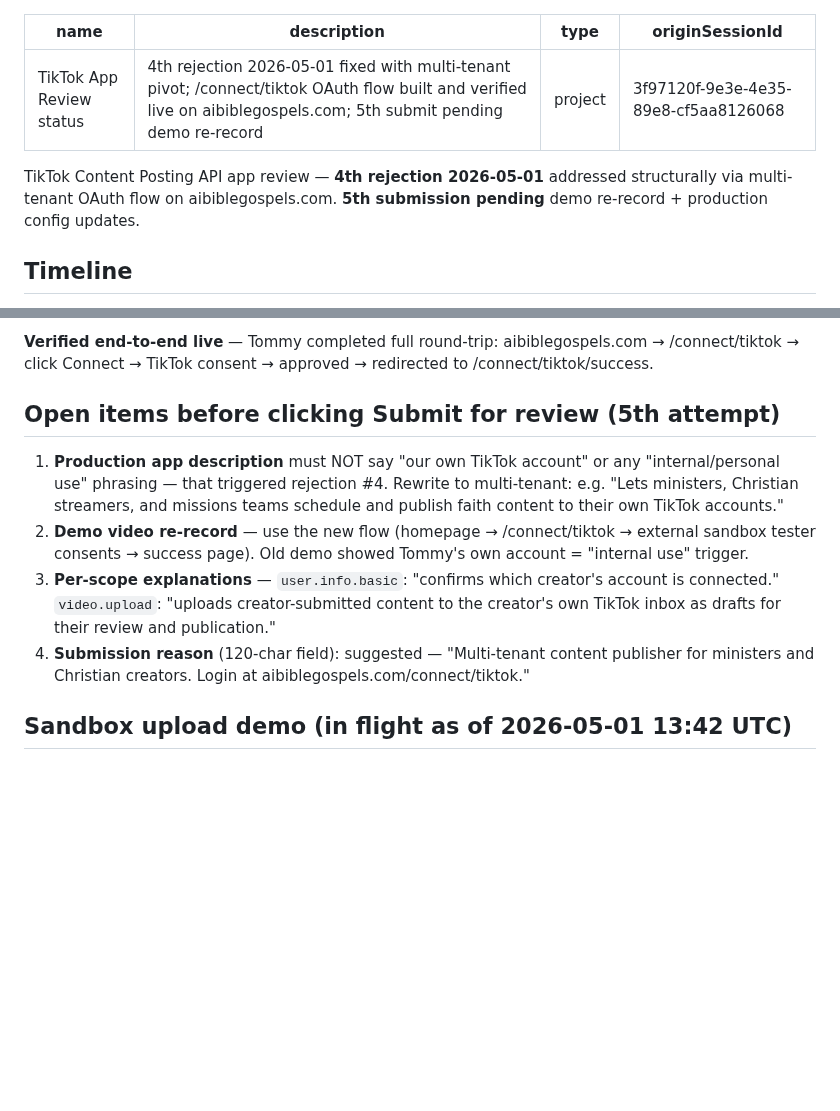
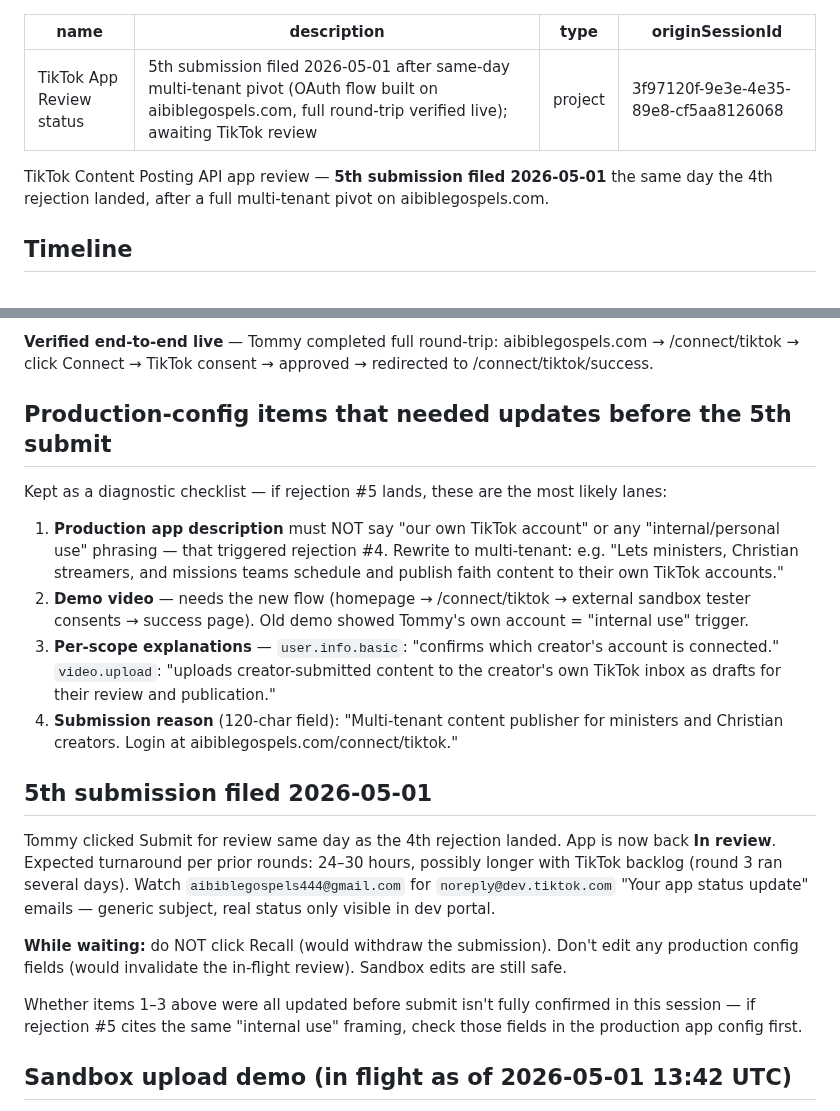
Before and after one commit to 12TribesofIsrael/youtubeoptermizer, a Markdown page: .claude/memory/project_tiktok_app_review.md, 2 parts joined by grey strips. GitHub-like rendering; blank space fills up the shorter version.

Commit message:
Memory: 5th TikTok submission filed 2026-05-01 — now In review
Updated project_tiktok_app_review.md and MEMORY.md to reflect the
5th submission filing. Kept the open-items diagnostic checklist
in place rather than deleting — useful for triaging if rejection #5
lands in the same lane.

Co-Authored-By: Claude Opus 4.7 (1M context) <noreply@anthropic.com>

```diff
--- a/.claude/memory/project_tiktok_app_review.md
+++ b/.claude/memory/project_tiktok_app_review.md
@@ -1,10 +1,10 @@
 ---
 name: TikTok App Review status
-description: 4th rejection 2026-05-01 fixed with multi-tenant pivot; /connect/tiktok OAuth flow built and verified live on aibiblegospels.com; 5th submit pending demo re-record
+description: 5th submission filed 2026-05-01 after same-day multi-tenant pivot (OAuth flow built on aibiblegospels.com, full round-trip verified live); awaiting TikTok review
 type: project
 originSessionId: 3f97120f-9e3e-4e35-89e8-cf5aa8126068
 ---
-TikTok Content Posting API app review — **4th rejection 2026-05-01** addressed structurally via multi-tenant OAuth flow on aibiblegospels.com. **5th submission pending** demo re-record + production config updates.
+TikTok Content Posting API app review — **5th submission filed 2026-05-01** the same day the 4th rejection landed, after a full multi-tenant pivot on aibiblegospels.com.
 
 ## Timeline
 
@@ -95,12 +95,22 @@ Tommy chose path 1. Built and pushed to `aibiblegospelscom` repo (`9f454a3 Add T
 
 **Verified end-to-end live** — Tommy completed full round-trip: aibiblegospels.com → /connect/tiktok → click Connect → TikTok consent → approved → redirected to /connect/tiktok/success.
 
-## Open items before clicking Submit for review (5th attempt)
+## Production-config items that needed updates before the 5th submit
+
+Kept as a diagnostic checklist — if rejection #5 lands, these are the most likely lanes:
 
 1. **Production app description** must NOT say "our own TikTok account" or any "internal/personal use" phrasing — that triggered rejection #4. Rewrite to multi-tenant: e.g. "Lets ministers, Christian streamers, and missions teams schedule and publish faith content to their own TikTok accounts."
-2. **Demo video re-record** — use the new flow (homepage → /connect/tiktok → external sandbox tester consents → success page). Old demo showed Tommy's own account = "internal use" trigger.
+2. **Demo video** — needs the new flow (homepage → /connect/tiktok → external sandbox tester consents → success page). Old demo showed Tommy's own account = "internal use" trigger.
 3. **Per-scope explanations** — `user.info.basic`: "confirms which creator's account is connected." `video.upload`: "uploads creator-submitted content to the creator's own TikTok inbox as drafts for their review and publication."
-4. **Submission reason** (120-char field): suggested — "Multi-tenant content publisher for ministers and Christian creators. Login at aibiblegospels.com/connect/tiktok."
+4. **Submission reason** (120-char field): "Multi-tenant content publisher for ministers and Christian creators. Login at aibiblegospels.com/connect/tiktok."
+
+## 5th submission filed 2026-05-01
+
+Tommy clicked Submit for review same day as the 4th rejection landed. App is now back **In review**. Expected turnaround per prior rounds: 24–30 hours, possibly longer with TikTok backlog (round 3 ran several days). Watch `aibiblegospels444@gmail.com` for `noreply@dev.tiktok.com` "Your app status update" emails — generic subject, real status only visible in dev portal.
+
+**While waiting:** do NOT click Recall (would withdraw the submission). Don't edit any production config fields (would invalidate the in-flight review). Sandbox edits are still safe.
+
+Whether items 1–3 above were all updated before submit isn't fully confirmed in this session — if rejection #5 cites the same "internal use" framing, check those fields in the production app config first.
 
 ## Sandbox upload demo (in flight as of 2026-05-01 13:42 UTC)
 
```
Also changed, not shown: .claude/memory/MEMORY.md (+1 -1 lines).
